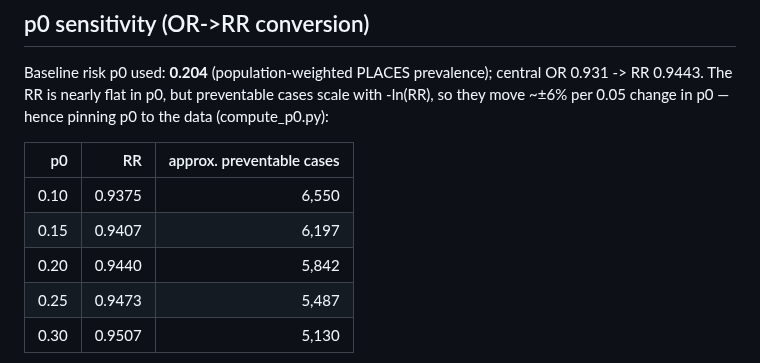
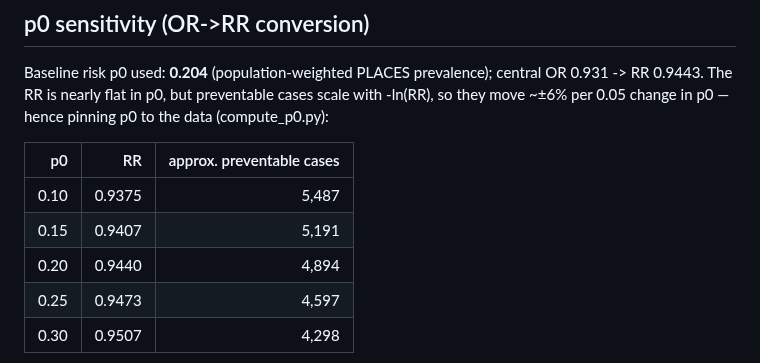
Before and after one commit to Yingjie4Science/SNAPP, a Markdown page: results/summaries/results_summary.md, the part around one of its changes. Rendered like a GitHub page.

```diff
--- a/results/summaries/results_summary.md
+++ b/results/summaries/results_summary.md
@@ -38,9 +64,9 @@ Baseline risk p0 used: **0.204** (population-weighted PLACES prevalence); centra
 
 | p0 | RR | approx. preventable cases |
 |---:|---:|---:|
-| 0.10 | 0.9375 | 6,550 |
-| 0.15 | 0.9407 | 6,197 |
-| 0.20 | 0.9440 | 5,842 |
-| 0.25 | 0.9473 | 5,487 |
-| 0.30 | 0.9507 | 5,130 |
+| 0.10 | 0.9375 | 5,487 |
+| 0.15 | 0.9407 | 5,191 |
+| 0.20 | 0.9440 | 4,894 |
+| 0.25 | 0.9473 | 4,597 |
+| 0.30 | 0.9507 | 4,298 |
 
```
Also changed, not shown: other parts of results/summaries/results_summary.md (+46 -9 lines), results/figures/counterfactual_comparison.png (added), results/figures/map_existing_greenness_cases.png (added), results/figures/map_marginal_cases.png (added), results/figures/map_marginal_cost.png (added), results/figures/sensitivity_range.png (added), 1 other file.
